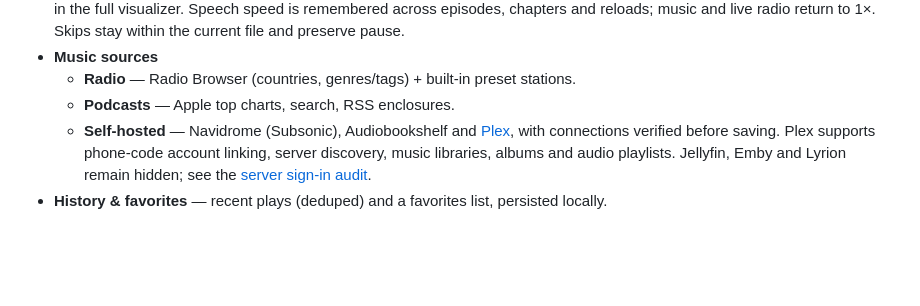
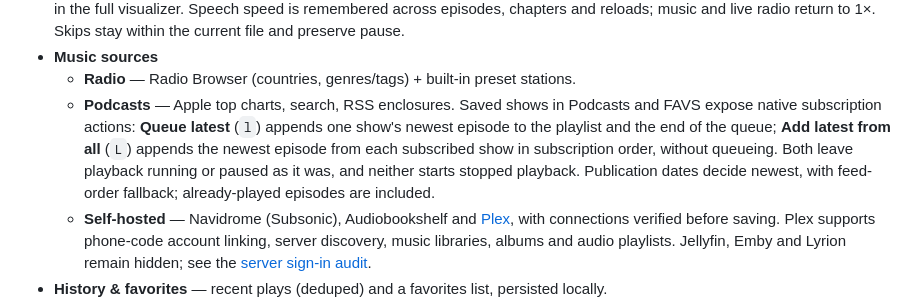
Before and after one commit to keylimesoda/cliamp-web, a Markdown page: README.md, the part around the change. Drawn GitHub-style; blank space fills up the shorter version.

Commit message:
Port native latest episode actions for subscribed podcasts

```diff
--- a/README.md
+++ b/README.md
@@ -57,7 +57,13 @@ The exact native release and commit are recorded in [upstream.json](upstream.jso
   live radio return to 1×. Skips stay within the current file and preserve pause.
 - **Music sources**
   - **Radio** — Radio Browser (countries, genres/tags) + built-in preset stations.
-  - **Podcasts** — Apple top charts, search, RSS enclosures.
+  - **Podcasts** — Apple top charts, search, RSS enclosures. Saved shows in
+    Podcasts and FAVS expose native subscription actions: **Queue latest** (`l`)
+    appends one show's newest episode to the playlist and the end of the queue;
+    **Add latest from all** (`L`) appends the newest episode from each subscribed
+    show in subscription order, without queueing. Both leave playback running or
+    paused as it was, and neither starts stopped playback. Publication dates
+    decide newest, with feed-order fallback; already-played episodes are included.
   - **Self-hosted** — Navidrome (Subsonic), Audiobookshelf and [Plex](docs/plex.md),
     with connections verified before saving. Plex supports phone-code account
     linking, server discovery, music libraries, albums and audio playlists.
```
Also changed, not shown: docs/feature-parity-v2.4.0.md (+6 -5 lines), docs/screenshots/v2.4.0/podcast-latest-804x638.png (added), docs/screenshots/v2.4.0/podcast-latest-podcasts-804x638.png (added), 10 other files.
